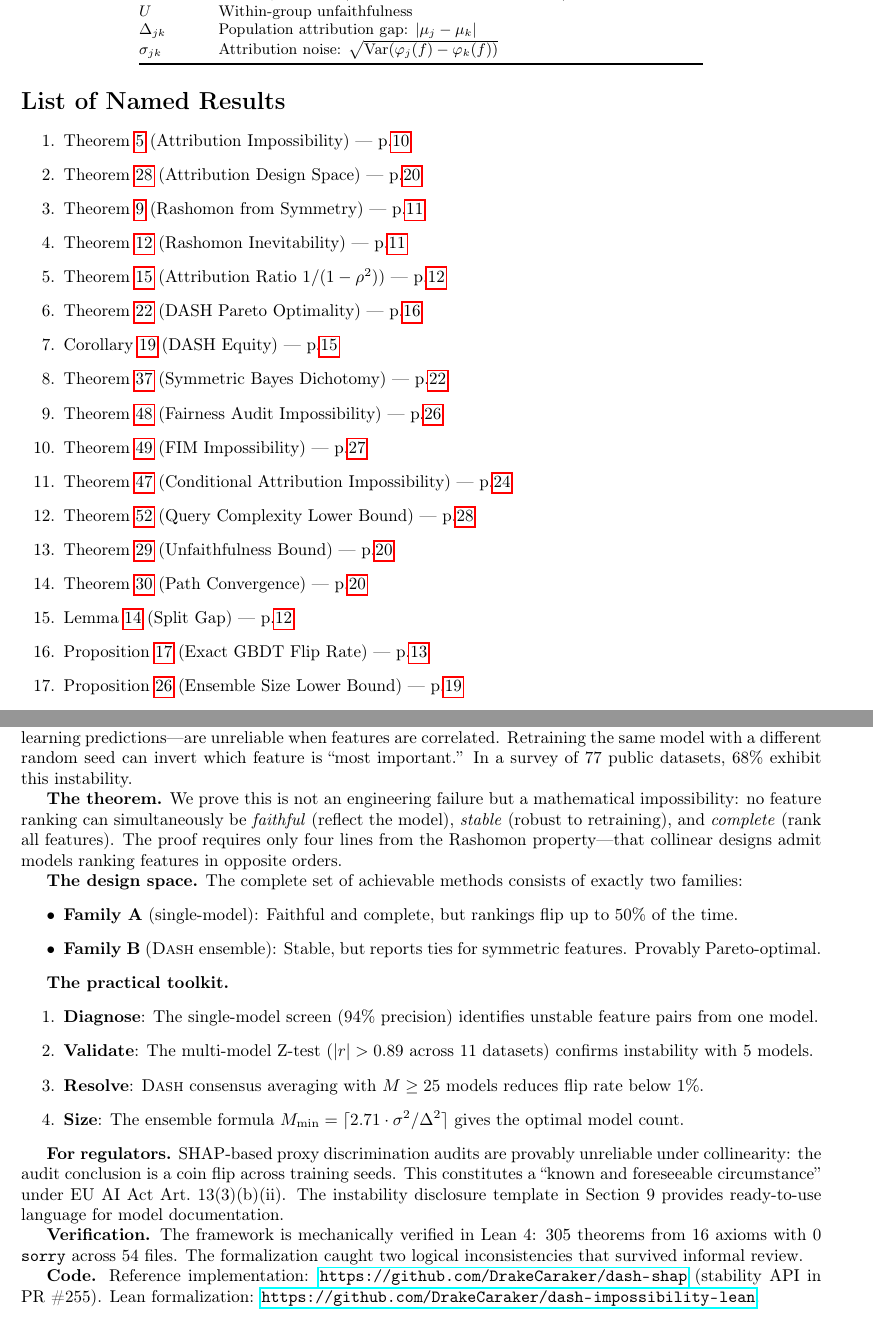
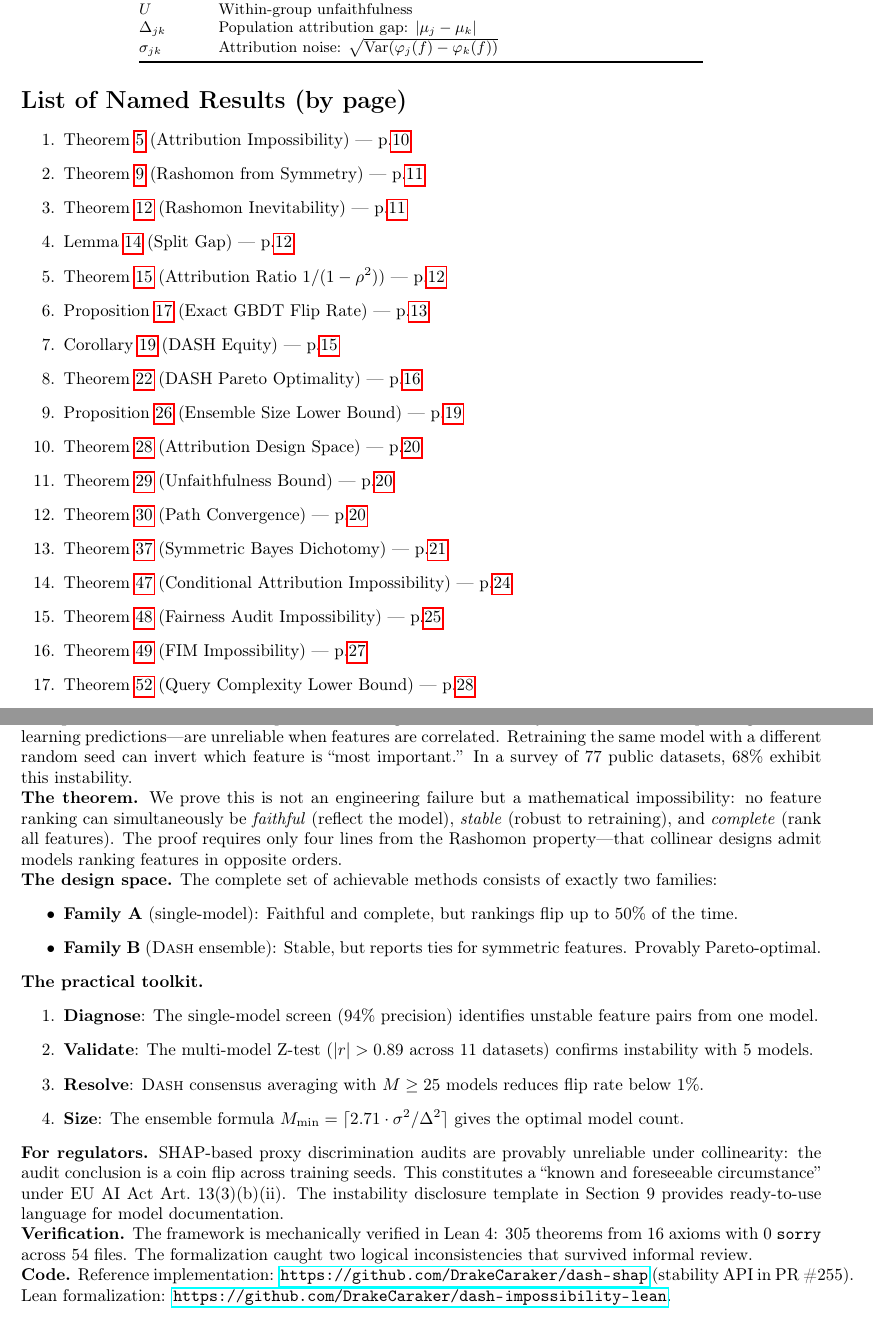
Before and after one commit to DrakeCaraker/dash-impossibility-lean, a LaTeX paper (paper/main_definitive.tex): two parts of pages 4 and 5 of 68 before the commit and two parts of pages 4 and 5 of 67 after it, joined at a grey line, cut so that both start at the same text. Compiled offline with pdfLaTeX.

Commit message:
fix: monograph formatting — noindent, natbib, SBD acronym, named results order
- Add \noindent to all Executive Summary headings (flush-left after lists)
- Add natbib[round] + switch to abbrvnat for cleaner citation rendering
- Spell out "Symmetric Bayes Dichotomy (SBD)" on first use in introduction
- Remove forced \\ line break in machine-verified proof item
- Reorder List of Named Results by page number (was arbitrary historical order)
- Rebuild arXiv monograph package

Co-Authored-By: Claude Opus 4.6 (1M context) <noreply@anthropic.com>

```diff
--- a/paper/main_definitive.tex
+++ b/paper/main_definitive.tex
@@ -12,6 +12,7 @@
 \usepackage{graphicx}
 \usepackage{xcolor}
 \usepackage{subcaption}
+\usepackage[round]{natbib}
 % Standard margins for JMLR-length paper
 \usepackage[margin=1in]{geometry}
 % Fix TOC spacing for double-digit subsection numbers (10.10+)
@@ -80,25 +81,25 @@ $\sigma_{jk}$ & Attribution noise: $\sqrt{\Var(\varphi_j(f) - \varphi_k(f))}$ \\
 \end{tabular}
 \end{center}
 
-\section*{List of Named Results}
+\section*{List of Named Results (by page)}
 \begin{enumerate}
 \item Theorem~\ref{thm:impossibility} (Attribution Impossibility) --- p.\pageref{thm:impossibility}
-\item Theorem~\ref{thm:design-space-main} (Attribution Design Space) --- p.\pageref{thm:design-space-main}
 \item Theorem~\ref{thm:rashomon-symmetry} (Rashomon from Symmetry) --- p.\pageref{thm:rashomon-symmetry}
 \item Theorem~\ref{thm:rashomon-inevitability} (Rashomon Inevitability) --- p.\pageref{thm:rashomon-inevitability}
+\item Lemma~\ref{lem:split-gap} (Split Gap) --- p.\pageref{lem:split-gap}
 \item Theorem~\ref{thm:ratio} (Attribution Ratio $1/(1-\rho^2)$) --- p.\pageref{thm:ratio}
+\item Proposition~\ref{prop:exact-flip} (Exact GBDT Flip Rate) --- p.\pageref{prop:exact-flip}
+\item Corollary~\ref{cor:equity} (DASH Equity) --- p.\pageref{cor:equity}
 \item Theorem~\ref{thm:dash-optimal} (DASH Pareto Optimality) --- p.\pageref{thm:dash-optimal}
-\item Corollary~\ref{cor:equity} (DASH Equity) --- p.\pageref{cor:equity}
+\item Proposition~\ref{prop:ensemble-lower-bound} (Ensemble Size Lower Bound) --- p.\pageref{prop:ensemble-lower-bound}
+\item Theorem~\ref{thm:design-space-main} (Attribution Design Space) --- p.\pageref{thm:design-space-main}
+\item Theorem~\ref{thm:unfaithfulness-bound} (Unfaithfulness Bound) --- p.\pageref{thm:unfaithfulness-bound}
+\item Theorem~\ref{thm:path-convergence} (Path Convergence) --- p.\pageref{thm:path-convergence}
 \item Theorem~\ref{thm:bayes-dichotomy} (Symmetric Bayes Dichotomy) --- p.\pageref{thm:bayes-dichotomy}
+\item Theorem~\ref{thm:conditional-impossibility} (Conditional Attribution Impossibility) --- p.\pageref{thm:conditional-impossibility}
 \item Theorem~\ref{thm:fairness-audit} (Fairness Audit Impossibility) --- p.\pageref{thm:fairness-audit}
 \item Theorem~\ref{thm:fim-impossibility} (FIM Impossibility) --- p.\pageref{thm:fim-impossibility}
-\item Theorem~\ref{thm:conditional-impossibility} (Conditional Attribution Impossibility) --- p.\pageref{thm:conditional-impossibility}
 \item Theorem~\ref{thm:query-complexity} (Query Complexity Lower Bound) --- p.\pageref{thm:query-complexity}
-\item Theorem~\ref{thm:unfaithfulness-bound} (Unfaithfulness Bound) --- p.\pageref{thm:unfaithfulness-bound}
-\item Theorem~\ref{thm:path-convergence} (Path Convergence) --- p.\pageref{thm:path-convergence}
-\item Lemma~\ref{lem:split-gap} (Split Gap) --- p.\pageref{lem:split-gap}
-\item Proposition~\ref{prop:exact-flip} (Exact GBDT Flip Rate) --- p.\pageref{prop:exact-flip}
-\item Proposition~\ref{prop:ensemble-lower-bound} (Ensemble Size Lower Bound) --- p.\pageref{prop:ensemble-lower-bound}
 \end{enumerate}
 
 \newpage
@@ -122,17 +123,17 @@ Code and Lean proofs are available at \url{https://github.com/DrakeCaraker/dash-
 
 \section*{Executive Summary}
 
-\textbf{The problem.} SHAP feature importance rankings---the most widely used method for explaining machine learning predictions---are unreliable when features are correlated. Retraining the same model with a different random seed can invert which feature is ``most important.'' In a survey of 77 public datasets, 68\% exhibit this instability.
-
-\textbf{The theorem.} We prove this is not an engineering failure but a mathematical impossibility: no feature ranking can simultaneously be \emph{faithful} (reflect the model), \emph{stable} (robust to retraining), and \emph{complete} (rank all features). The proof requires only four lines from the Rashomon property---that collinear designs admit models ranking features in opposite orders.
-
-\textbf{The design space.} The complete set of achievable methods consists of exactly two families:
+\noindent\textbf{The problem.} SHAP feature importance rankings---the most widely used method for explaining machine learning predictions---are unreliable when features are correlated. Retraining the same model with a different random seed can invert which feature is ``most important.'' In a survey of 77 public datasets, 68\% exhibit this instability.
+
+\noindent\textbf{The theorem.} We prove this is not an engineering failure but a mathematical impossibility: no feature ranking can simultaneously be \emph{faithful} (reflect the model), \emph{stable} (robust to retraining), and \emph{complete} (rank all features). The proof requires only four lines from the Rashomon property---that collinear designs admit models ranking features in opposite orders.
+
+\noindent\textbf{The design space.} The complete set of achievable methods consists of exactly two families:
 \begin{itemize}
     \item \textbf{Family A} (single-model): Faithful and complete, but rankings flip up to 50\% of the time.
     \item \textbf{Family B} (\DASH{} ensemble): Stable, but reports ties for symmetric features. Provably Pareto-optimal.
 \end{itemize}
 
-\textbf{The practical toolkit.}
+\noindent\textbf{The practical toolkit.}
 \begin{enumerate}
     \item \textbf{Diagnose}: The single-model screen (94\% precision) identifies unstable feature pairs from one model.
     \item \textbf{Validate}: The multi-model Z-test ($|r| > 0.89$ across 11 datasets) confirms instability with 5 models.
@@ -140,11 +141,11 @@ Code and Lean proofs are available at \url{https://github.com/DrakeCaraker/dash-
     \item \textbf{Size}: The ensemble formula $M_{\min} = \lceil 2.71 \cdot \sigma^2/\Delta^2 \rceil$ gives the optimal model count.
 \end{enumerate}
 
-\textbf{For regulators.} SHAP-based proxy discrimination audits are provably unreliable under collinearity: the audit conclusion is a coin flip across training seeds. This constitutes a ``known and foreseeable circumstance'' under EU AI Act Art.~13(3)(b)(ii). The instability disclosure template in Section~9 provides ready-to-use language for model documentation.
-
-\textbf{Verification.} The framework is mechanically verified in Lean~4: 305 theorems from 16 axioms with 0 \texttt{sorry} across 54 files. The formalization caught two logical inconsistencies that survived informal review.
-
-\textbf{Code.} Reference implementation:
+\noindent\textbf{For regulators.} SHAP-based proxy discrimination audits are provably unreliable under collinearity: the audit conclusion is a coin flip across training seeds. This constitutes a ``known and foreseeable circumstance'' under EU AI Act Art.~13(3)(b)(ii). The instability disclosure template in Section~9 provides ready-to-use language for model documentation.
+
+\noindent\textbf{Verification.} The framework is mechanically verified in Lean~4: 305 theorems from 16 axioms with 0 \texttt{sorry} across 54 files. The formalization caught two logical inconsistencies that survived informal review.
+
+\noindent\textbf{Code.} Reference implementation:
 \url{https://github.com/DrakeCaraker/dash-shap} (stability API in PR~\#255).
 Lean formalization:
 \url{https://github.com/DrakeCaraker/dash-impossibility-lean}.
```
Also changed, not shown: paper/main.pdf, paper/main_definitive.pdf, paper/main_definitive.tex (11 more changed lines), 5 other files.
